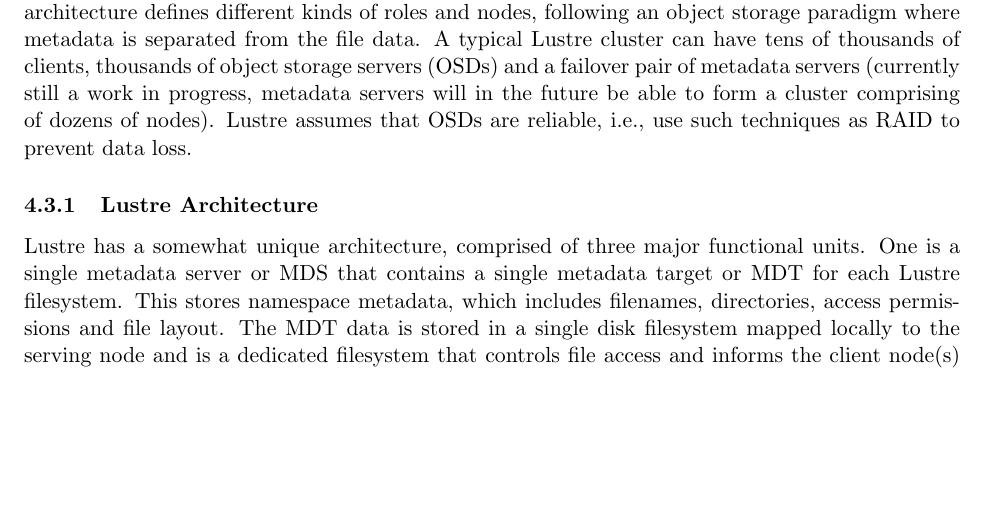
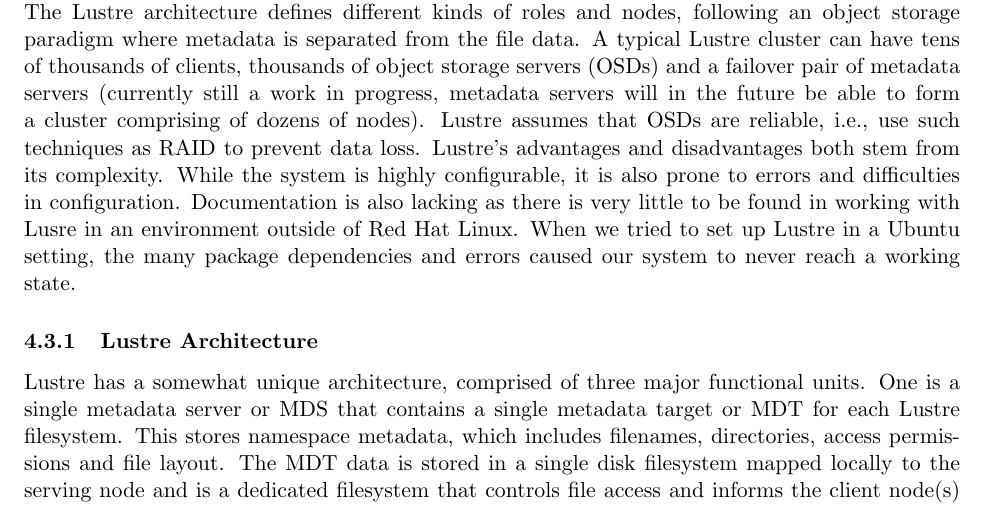
Before and after one commit to asayler/DistFS, a LaTeX paper (reports/report.tex): part of page 15 of 44 before the commit and part of page 15 of 45 after it, cut so that both start at the same text, the shorter picture padded with empty space. Compiled offline with pdfLaTeX.

Commit message:
Updated Lustre subsection

```diff
--- a/reports/report.tex
+++ b/reports/report.tex
@@ -866,6 +866,13 @@
 still a work in progress, metadata servers will in the future be able to
 form a cluster comprising of dozens of nodes). Lustre assumes that OSDs
 are reliable, i.e., use such techniques as RAID to prevent data loss.
+Lustre's advantages and disadvantages both stem from its complexity.
+While the system is highly configurable, it is also prone to errors and
+difficulties in configuration. Documentation is also lacking as there is
+very little to be found in working with Lusre in an environment outside
+of Red Hat Linux. When we tried to set up Lustre in a Ubuntu setting, the
+many package dependencies and errors caused our system to never reach a
+working state.
 
 \subsubsection{Lustre Architecture}
 Lustre has a somewhat unique architecture, comprised of three major
```
